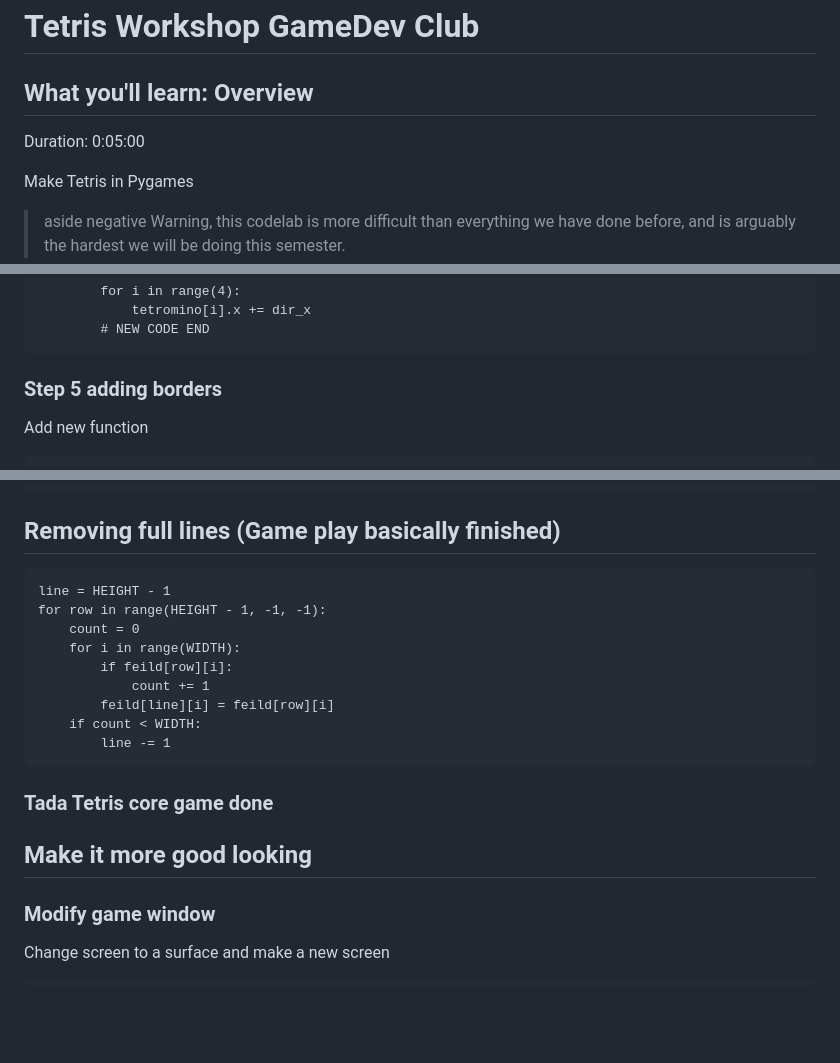
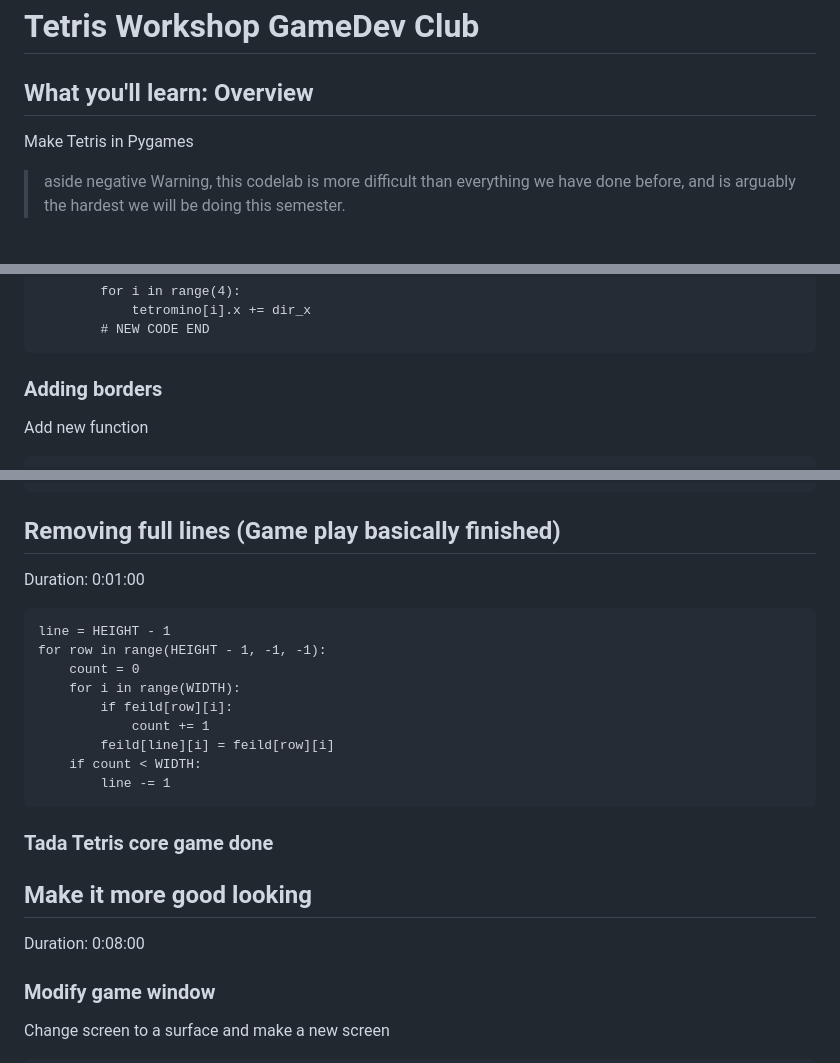
Before and after one commit to USFGDC/TetrisCodeLab, a Markdown page: TetrisCodeLab.md, 3 parts joined by grey strips. Drawn GitHub-style; blank space fills up the shorter version.

````diff
--- a/TetrisCodeLab.md
+++ b/TetrisCodeLab.md
@@ -10,8 +10,6 @@ feedback link: https://github.com/SolaceDev/solace-dev-codelabs/blob/master/mark
 # Tetris Workshop GameDev Club
 
 ## What you'll learn: Overview
-
-Duration: 0:05:00
 
 Make Tetris in Pygames
 
@@ -160,7 +167,7 @@ while True:
         # NEW CODE END
 ```
 
-### Step 5 adding borders
+### Adding borders
 Add new function
 ```
 def check_borders():
@@ -332,6 +348,8 @@ if rotate:
 
 ## Removing full lines (Game play basically finished)
 
+Duration: 0:01:00
+
 ```
 line = HEIGHT - 1
 for row in range(HEIGHT - 1, -1, -1):
@@ -346,6 +364,9 @@ for row in range(HEIGHT - 1, -1, -1):
 ### Tada Tetris core game done
 
 ## Make it more good looking
+
+Duration: 0:08:00
+
 ### Modify game window
 Change screen to a surface and make a new screen
 ```
````
Also changed, not shown: other parts of TetrisCodeLab.md (+33 -4 lines), img/7-Tetris-shapes.png (added), img/Screenshot 2024-09-17 004559.png (added), img/tetrisfinal.png (added).
